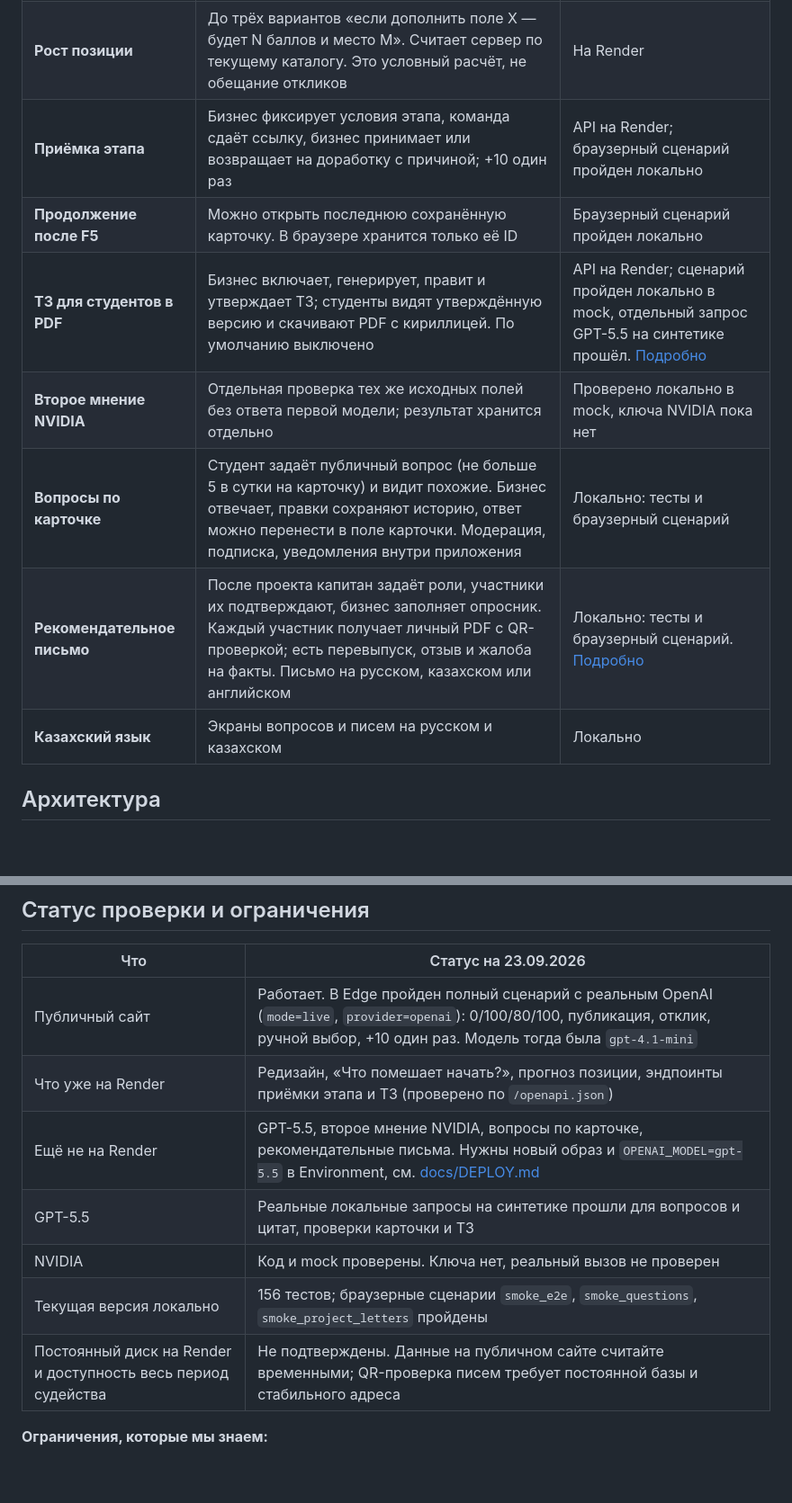
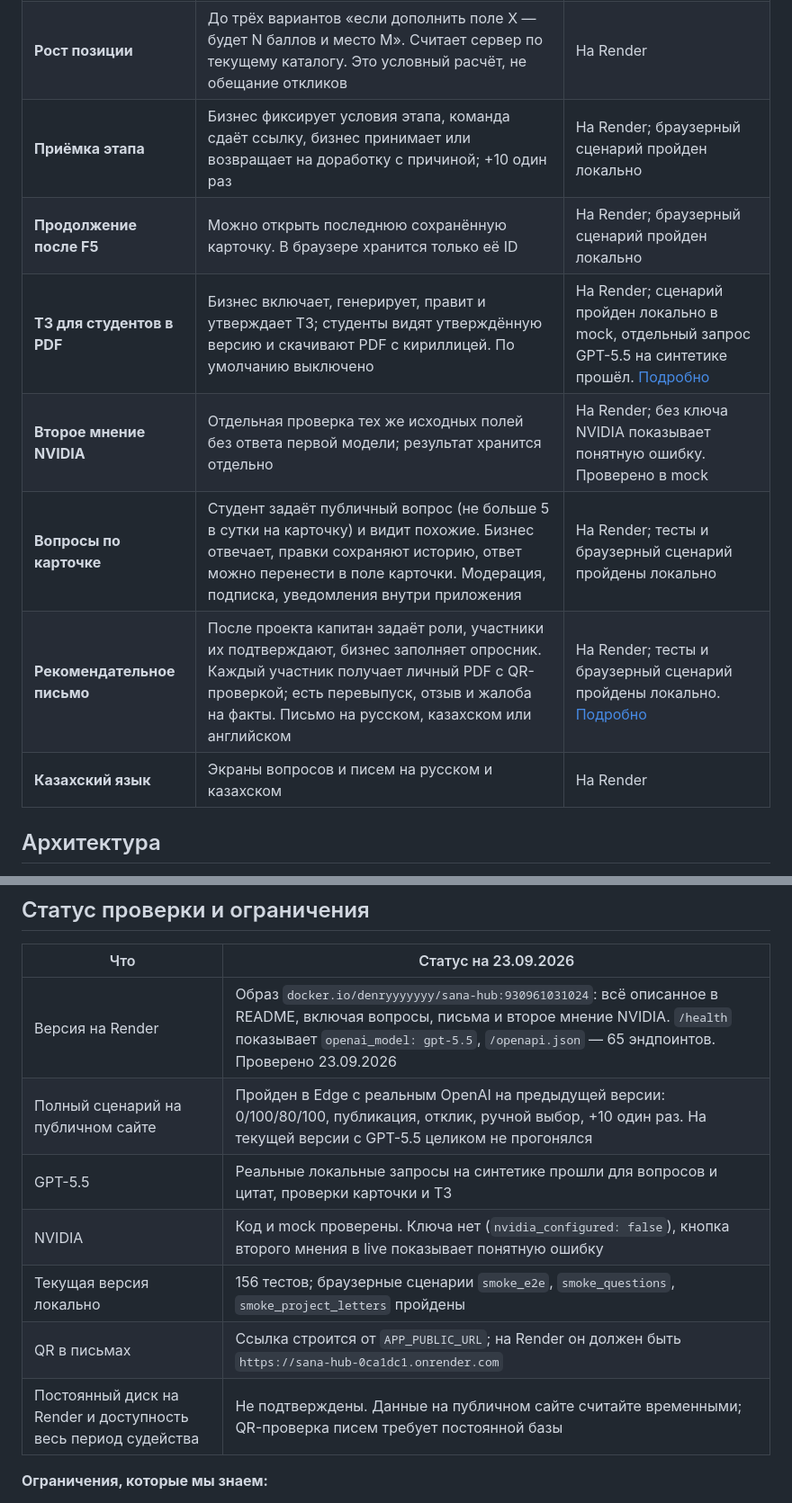
Before and after one commit to BAITC-Hacks/hack-a2928c88-hackai, a Markdown page: README.md, 2 parts joined by grey strips. Shown at 90% size. GitHub-like rendering; blank space fills up the shorter version.

Commit message:
docs: mark full feature set as deployed on Render
Render now runs image 930961031024 with gpt-5.5, card questions,
recommendation letters and NVIDIA second opinion (checked via /health
and /openapi.json). Keep open items explicit: full GPT-5.5 flow on the
public site, NVIDIA key, APP_PUBLIC_URL and persistent disk.

Co-Authored-By: Claude Opus 5.5 <noreply@anthropic.com>

```diff
--- a/README.md
+++ b/README.md
@@ -126,13 +126,13 @@
 |---|---|---|
 | **«Что помешает начать?»** | Проверка сохранённой карточки: замечания с цитатой и вопросом, кнопка «Уточнить поле» ведёт к редактору. Правка помечает анализ устаревшим. Рейтинг и подтверждения проверка не меняет | На Render |
 | **Рост позиции** | До трёх вариантов «если дополнить поле X — будет N баллов и место M». Считает сервер по текущему каталогу. Это условный расчёт, не обещание откликов | На Render |
-| **Приёмка этапа** | Бизнес фиксирует условия этапа, команда сдаёт ссылку, бизнес принимает или возвращает на доработку с причиной; +10 один раз | API на Render; браузерный сценарий пройден локально |
-| **Продолжение после F5** | Можно открыть последнюю сохранённую карточку. В браузере хранится только её ID | Браузерный сценарий пройден локально |
-| **ТЗ для студентов в PDF** | Бизнес включает, генерирует, правит и утверждает ТЗ; студенты видят утверждённую версию и скачивают PDF с кириллицей. По умолчанию выключено | API на Render; сценарий пройден локально в mock, отдельный запрос GPT-5.5 на синтетике прошёл. [Подробно](docs/TECHNICAL-SPEC.md) |
-| **Второе мнение NVIDIA** | Отдельная проверка тех же исходных полей без ответа первой модели; результат хранится отдельно | Проверено локально в mock, ключа NVIDIA пока нет |
-| **Вопросы по карточке** | Студент задаёт публичный вопрос (не больше 5 в сутки на карточку) и видит похожие. Бизнес отвечает, правки сохраняют историю, ответ можно перенести в поле карточки. Модерация, подписка, уведомления внутри приложения | Локально: тесты и браузерный сценарий |
-| **Рекомендательное письмо** | После проекта капитан задаёт роли, участники их подтверждают, бизнес заполняет опросник. Каждый участник получает личный PDF с QR-проверкой; есть перевыпуск, отзыв и жалоба на факты. Письмо на русском, казахском или английском | Локально: тесты и браузерный сценарий. [Подробно](docs/COMMUNITY.md) |
-| **Казахский язык** | Экраны вопросов и писем на русском и казахском | Локально |
+| **Приёмка этапа** | Бизнес фиксирует условия этапа, команда сдаёт ссылку, бизнес принимает или возвращает на доработку с причиной; +10 один раз | На Render; браузерный сценарий пройден локально |
+| **Продолжение после F5** | Можно открыть последнюю сохранённую карточку. В браузере хранится только её ID | На Render; браузерный сценарий пройден локально |
+| **ТЗ для студентов в PDF** | Бизнес включает, генерирует, правит и утверждает ТЗ; студенты видят утверждённую версию и скачивают PDF с кириллицей. По умолчанию выключено | На Render; сценарий пройден локально в mock, отдельный запрос GPT-5.5 на синтетике прошёл. [Подробно](docs/TECHNICAL-SPEC.md) |
+| **Второе мнение NVIDIA** | Отдельная проверка тех же исходных полей без ответа первой модели; результат хранится отдельно | На Render; без ключа NVIDIA показывает понятную ошибку. Проверено в mock |
+| **Вопросы по карточке** | Студент задаёт публичный вопрос (не больше 5 в сутки на карточку) и видит похожие. Бизнес отвечает, правки сохраняют историю, ответ можно перенести в поле карточки. Модерация, подписка, уведомления внутри приложения | На Render; тесты и браузерный сценарий пройдены локально |
+| **Рекомендательное письмо** | После проекта капитан задаёт роли, участники их подтверждают, бизнес заполняет опросник. Каждый участник получает личный PDF с QR-проверкой; есть перевыпуск, отзыв и жалоба на факты. Письмо на русском, казахском или английском | На Render; тесты и браузерный сценарий пройдены локально. [Подробно](docs/COMMUNITY.md) |
+| **Казахский язык** | Экраны вопросов и писем на русском и казахском | На Render |
 
 ## Архитектура
 
@@ -244,13 +244,13 @@ docker run --rm -p 8000:8000 -v sana-data:/data -e MOCK=1 sana-hub
 
 | Что | Статус на 23.09.2026 |
 |---|---|
-| Публичный сайт | Работает. В Edge пройден полный сценарий с реальным OpenAI (`mode=live`, `provider=openai`): 0/100/80/100, публикация, отклик, ручной выбор, +10 один раз. Модель тогда была `gpt-4.1-mini` |
-| Что уже на Render | Редизайн, «Что помешает начать?», прогноз позиции, эндпоинты приёмки этапа и ТЗ (проверено по `/openapi.json`) |
-| Ещё не на Render | GPT-5.5, второе мнение NVIDIA, вопросы по карточке, рекомендательные письма. Нужны новый образ и `OPENAI_MODEL=gpt-5.5` в Environment, см. [docs/DEPLOY.md](docs/DEPLOY.md) |
+| Версия на Render | Образ `docker.io/denryyyyyyy/sana-hub:930961031024`: всё описанное в README, включая вопросы, письма и второе мнение NVIDIA. `/health` показывает `openai_model: gpt-5.5`, `/openapi.json` — 65 эндпоинтов. Проверено 23.09.2026 |
+| Полный сценарий на публичном сайте | Пройден в Edge с реальным OpenAI на предыдущей версии: 0/100/80/100, публикация, отклик, ручной выбор, +10 один раз. На текущей версии с GPT-5.5 целиком не прогонялся |
 | GPT-5.5 | Реальные локальные запросы на синтетике прошли для вопросов и цитат, проверки карточки и ТЗ |
-| NVIDIA | Код и mock проверены. Ключа нет, реальный вызов не проверен |
+| NVIDIA | Код и mock проверены. Ключа нет (`nvidia_configured: false`), кнопка второго мнения в live показывает понятную ошибку |
 | Текущая версия локально | 156 тестов; браузерные сценарии `smoke_e2e`, `smoke_questions`, `smoke_project_letters` пройдены |
-| Постоянный диск на Render и доступность весь период судейства | Не подтверждены. Данные на публичном сайте считайте временными; QR-проверка писем требует постоянной базы и стабильного адреса |
+| QR в письмах | Ссылка строится от `APP_PUBLIC_URL`; на Render он должен быть `https://sana-hub-0ca1dc1.onrender.com` |
+| Постоянный диск на Render и доступность весь период судейства | Не подтверждены. Данные на публичном сайте считайте временными; QR-проверка писем требует постоянной базы |
 
 **Ограничения, которые мы знаем:**
 - Рейтинг измеряет полноту подтверждённого описания, а не его правдивость или качество.
```
Also changed, not shown: other parts of README.md (+1 -1 lines).
